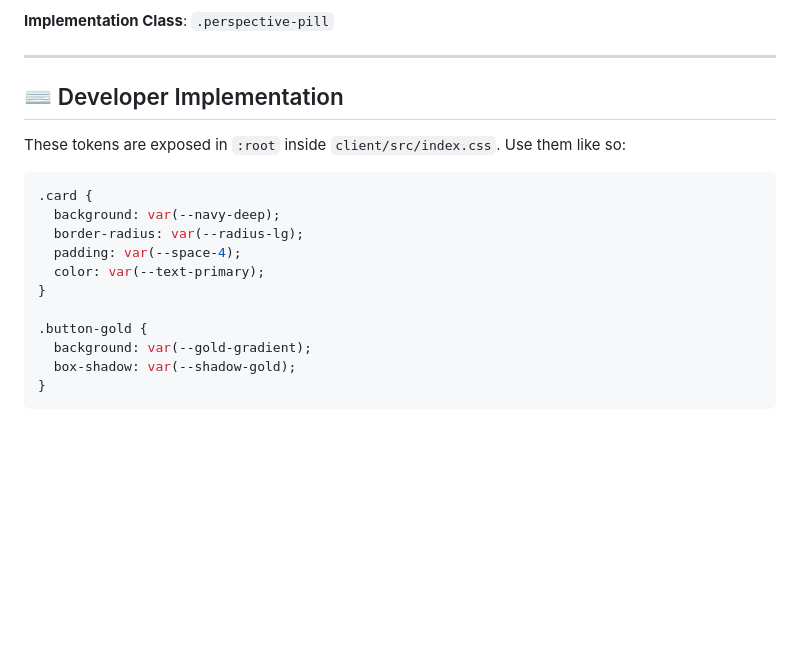
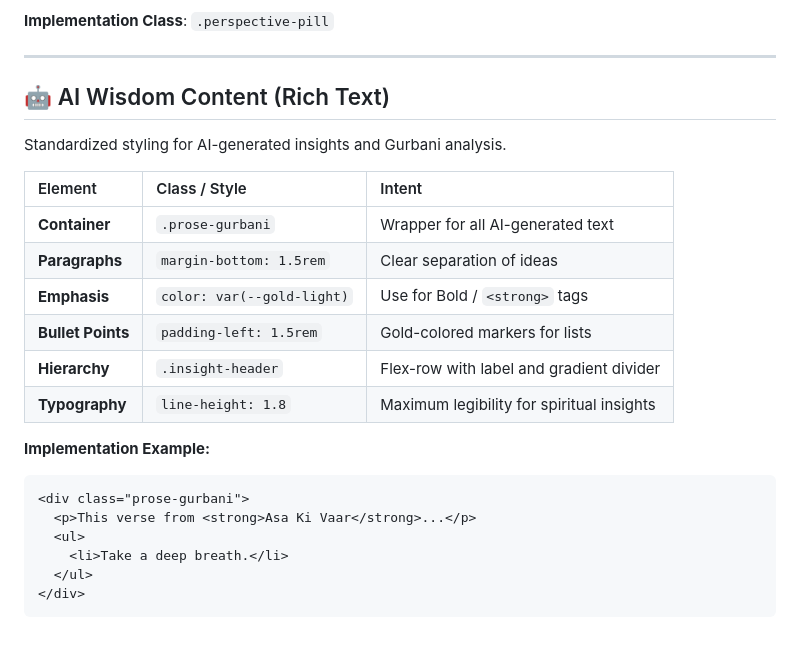
Before and after one commit to Gurpreethgnis/SikhSituationBot, a Markdown page: docs/design-tokens.md, the part around the change. GitHub-like rendering; blank space fills up the shorter version.

Commit message:
docs: update task assignments and design tokens

````diff
--- a/docs/design-tokens.md
+++ b/docs/design-tokens.md
@@ -98,20 +98,25 @@ The persona switching system uses a pill-based toggle bar.
 
 ---
 
-## ⌨️ Developer Implementation
+## 🤖 AI Wisdom Content (Rich Text)
 
-These tokens are exposed in `:root` inside `client/src/index.css`. Use them like so:
+Standardized styling for AI-generated insights and Gurbani analysis.
 
-```css
-.card {
-  background: var(--navy-deep);
-  border-radius: var(--radius-lg);
-  padding: var(--space-4);
-  color: var(--text-primary);
-}
+| Element | Class / Style | Intent |
+| :--- | :--- | :--- |
+| **Container** | `.prose-gurbani` | Wrapper for all AI-generated text |
+| **Paragraphs** | `margin-bottom: 1.5rem` | Clear separation of ideas |
+| **Emphasis** | `color: var(--gold-light)` | Use for Bold / `<strong>` tags |
+| **Bullet Points** | `padding-left: 1.5rem` | Gold-colored markers for lists |
+| **Hierarchy** | `.insight-header` | Flex-row with label and gradient divider |
+| **Typography** | `line-height: 1.8` | Maximum legibility for spiritual insights |
 
-.button-gold {
-  background: var(--gold-gradient);
-  box-shadow: var(--shadow-gold);
-}
+**Implementation Example:**
+```html
+<div class="prose-gurbani">
+  <p>This verse from <strong>Asa Ki Vaar</strong>...</p>
+  <ul>
+    <li>Take a deep breath.</li>
+  </ul>
+</div>
 ```
````
Also changed, not shown: docs/TASK_ASSIGNMENTS.md (+2 -2 lines).
